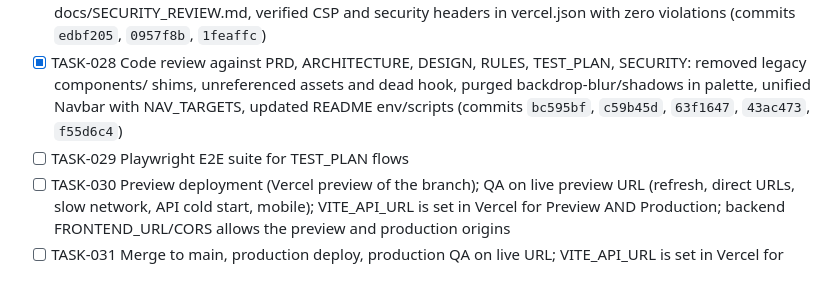
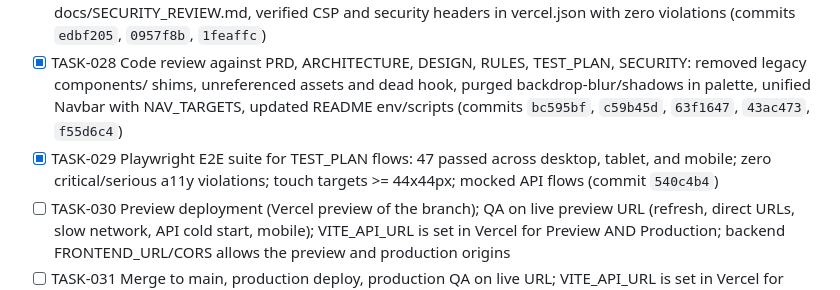
Before and after one commit to ankitsingh7459/Portfolio, a Markdown page: TASKS.md, the part around the change. GitHub-like rendering.

```diff
--- a/TASKS.md
+++ b/TASKS.md
@@ -49,7 +49,7 @@
 - [x] TASK-025b Performance follow-up: self-hosted IBM Plex Latin WOFF2 fonts with size-adjusted fallbacks (ADR-017), removed Google Fonts external requests, preloaded 2 critical font files, immediate hero heading paint for optimal LCP, official mobile Lighthouse Performance >= 90
 - [x] TASK-027 Security review against SECURITY.md: Gitleaks 0 leaks, npm audit fix (0 vulns), security audit report docs/SECURITY_REVIEW.md, verified CSP and security headers in vercel.json with zero violations (commits `edbf205`, `0957f8b`, `1feaffc`)
 - [x] TASK-028 Code review against PRD, ARCHITECTURE, DESIGN, RULES, TEST_PLAN, SECURITY: removed legacy components/ shims, unreferenced assets and dead hook, purged backdrop-blur/shadows in palette, unified Navbar with NAV_TARGETS, updated README env/scripts (commits `bc595bf`, `c59b45d`, `63f1647`, `43ac473`, `f55d6c4`)
-- [ ] TASK-029 Playwright E2E suite for TEST_PLAN flows
+- [x] TASK-029 Playwright E2E suite for TEST_PLAN flows: 47 passed across desktop, tablet, and mobile; zero critical/serious a11y violations; touch targets >= 44x44px; mocked API flows (commit `540c4b4`)
 - [ ] TASK-030 Preview deployment (Vercel preview of the branch); QA on live preview URL (refresh, direct URLs, slow network, API cold start, mobile); VITE_API_URL is set in Vercel for Preview AND Production; backend FRONTEND_URL/CORS allows the preview and production origins
 - [ ] TASK-031 Merge to main, production deploy, production QA on live URL; VITE_API_URL is set in Vercel for Preview AND Production; backend FRONTEND_URL/CORS allows the preview and production origins; regenerate og.png after the final domain is set, then view it; pre-deploy check: run `npm run check:release` (`node scripts/check-release.mjs`) and verify `grep -r "\[FILL" frontend/src frontend/public frontend/index.html` returns nothing. A section with no real content at release is removed from Home and the Navbar. No [FILL] may ship.
 - [ ] TASK-032 Monitoring: uptime check on site and `/api/health`, error tracking/analytics decision recorded; update README and all docs
```
Also changed, not shown: docs/MEMORY.md (+5 -4 lines).
